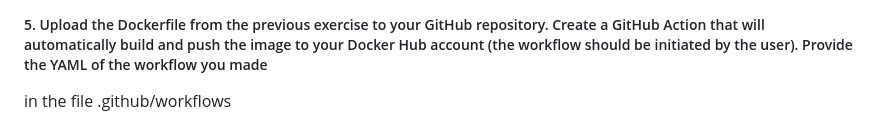
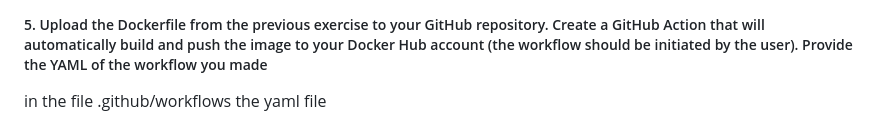
Before and after one commit to irodotos/docker-kubernetes, a Markdown page: exercise1/answers.md, the part around the change. Drawn GitHub-style.

Commit message:
test2 ex5

```diff
--- a/exercise1/answers.md
+++ b/exercise1/answers.md
@@ -139,4 +139,4 @@ i remove all the unescessary files that install with the apt update
 GitHub Action that will automatically build and push the image to your Docker Hub
 account (the workflow should be initiated by the user). Provide the YAML of the
 workflow you made</h5>
-in the file .github/workflows
+in the file .github/workflows the yaml file
```
